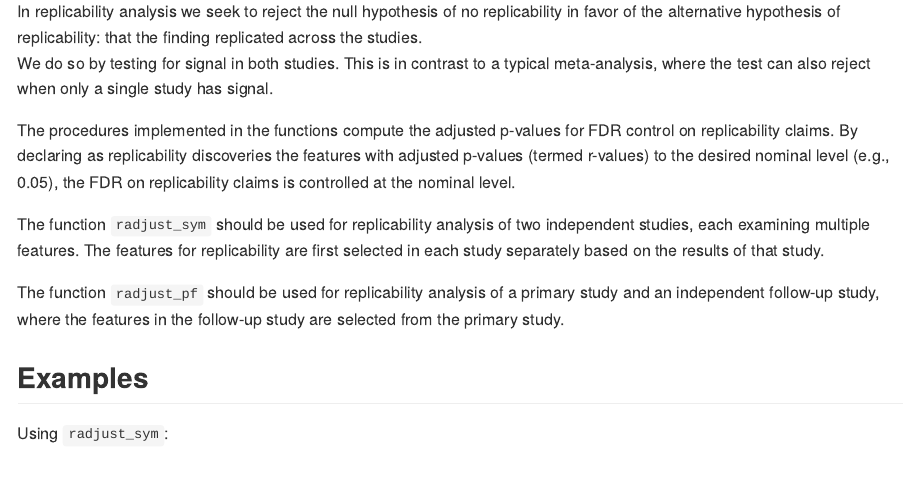
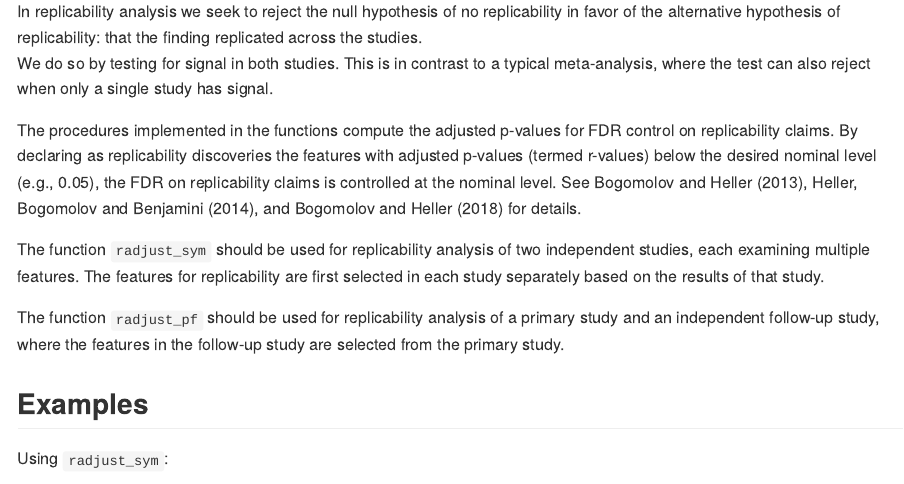
Before and after one commit to shay-y/radjust, an R Markdown document (README.Rmd): the page in a window 1100 px wide, from 220 px down. The pictures show the output file README.md that the author committed with the source, drawn offline in the style of GitHub; badge pictures from the web are left out.

Commit message:
fix typo

```diff
--- a/README.Rmd
+++ b/README.Rmd
@@ -22,7 +22,7 @@ Given p-values from two independent studies with multiple endpoints (features),
 In replicability analysis we seek to reject the null hypothesis of no replicability in favor of the alternative hypothesis of replicability: that the finding replicated across the studies.
 We do so by testing for signal in both studies. This is in contrast to a typical meta-analysis, where the test can also reject when only a single study has signal.
 
-The procedures implemented in the functions compute the adjusted p-values for FDR control on replicability claims. By declaring as replicability discoveries the features with adjusted p-values (termed r-values) to the desired nominal level (e.g., 0.05), the FDR on replicability claims is controlled at the nominal level.
+The procedures implemented in the functions compute the adjusted p-values for FDR control on replicability claims. By declaring as replicability discoveries the features with adjusted p-values (termed r-values) below the desired nominal level (e.g., 0.05), the FDR on replicability claims is controlled at the nominal level. See Bogomolov and Heller (2013), Heller, Bogomolov and Benjamini (2014), and Bogomolov and Heller (2018) for details.
 
 The function `radjust_sym` should be used for replicability analysis of two independent studies, each examining multiple features. The features for replicability are first selected in each study separately based on the results of that study.
 
```
Also changed, not shown: README.md.
